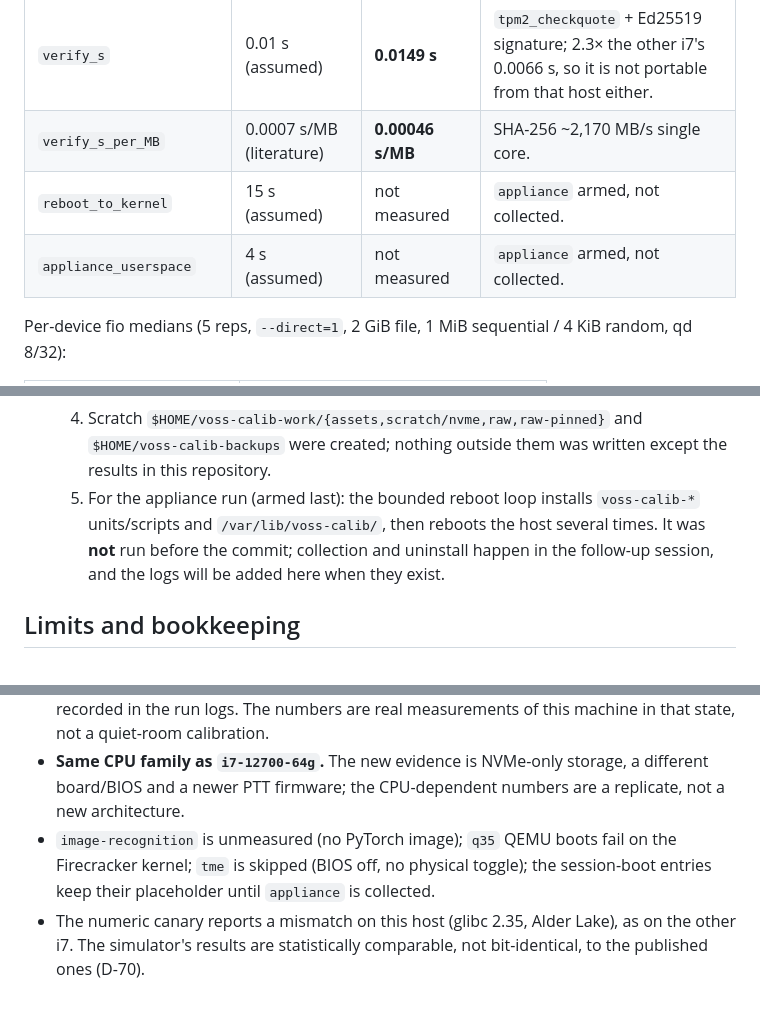
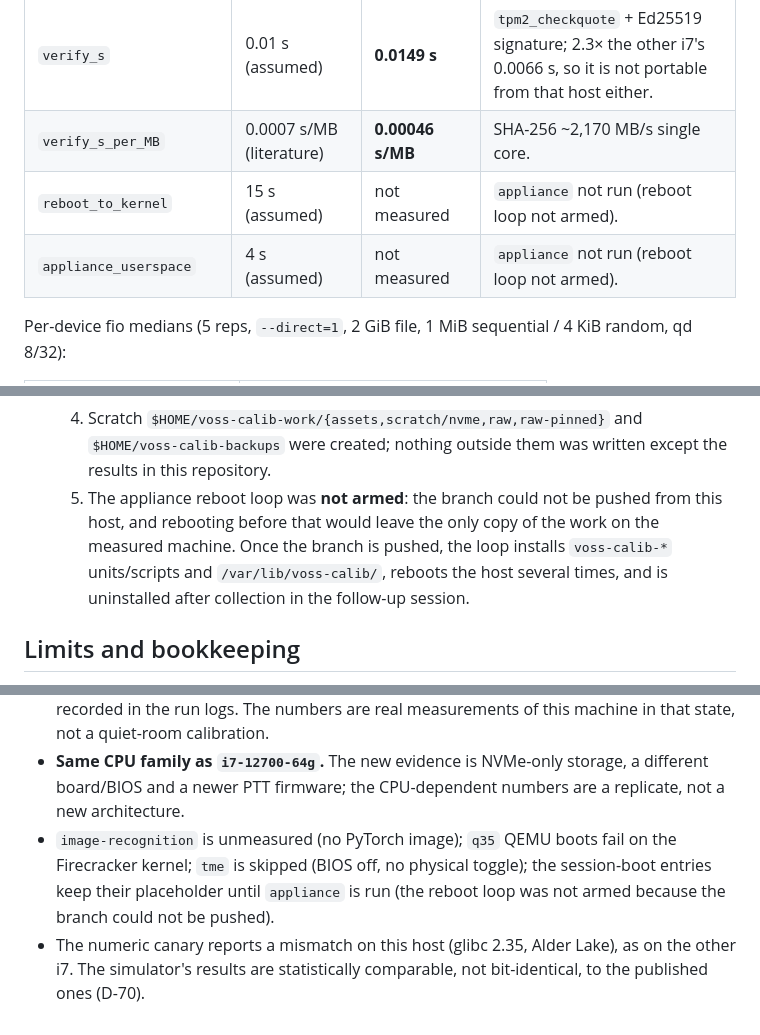
Before and after one commit to aalhadsawane/VOSS, a Markdown page: docs/validation/i7-12700-64g-asus.md, 3 parts joined by grey strips. Drawn GitHub-style.

Commit message:
docs: appliance suite was not armed on the ASUS host
Approval was given, but the branch could not be pushed from the measured
host (no GitHub credentials), so rebooting would have left the only copy of
the work there. Record it as not run instead of armed.

```diff
--- a/docs/validation/i7-12700-64g-asus.md
+++ b/docs/validation/i7-12700-64g-asus.md
@@ -67,8 +67,8 @@ Run path: `python -m tools.calibrate.run` directly on the host, scratch
 | `tpm2_quote` | 0.25 s (literature) | **0.214 s** | Intel PTT, tight spread (p99 0.231 s); 10% slower than the other i7's 0.194 s, 2.4× faster than the laptop's 0.51 s. |
 | `verify_s` | 0.01 s (assumed) | **0.0149 s** | `tpm2_checkquote` + Ed25519 signature; 2.3× the other i7's 0.0066 s, so it is not portable from that host either. |
 | `verify_s_per_MB` | 0.0007 s/MB (literature) | **0.00046 s/MB** | SHA-256 ~2,170 MB/s single core. |
-| `reboot_to_kernel` | 15 s (assumed) | not measured | `appliance` armed, not collected. |
-| `appliance_userspace` | 4 s (assumed) | not measured | `appliance` armed, not collected. |
+| `reboot_to_kernel` | 15 s (assumed) | not measured | `appliance` not run (reboot loop not armed). |
+| `appliance_userspace` | 4 s (assumed) | not measured | `appliance` not run (reboot loop not armed). |
 
 Per-device fio medians (5 reps, `--direct=1`, 2 GiB file, 1 MiB sequential / 4 KiB random, qd 8/32):
 
@@ -204,9 +204,10 @@ siblings (16 guests) costs 1.6–1.8×, close to the 20-guest unpinned level. Th
   3. No sysctl, governor, kernel parameter or BIOS setting was changed. `kernel.dmesg_restrict=1` was already set.
   4. Scratch `$HOME/voss-calib-work/{assets,scratch/nvme,raw,raw-pinned}` and
      `$HOME/voss-calib-backups` were created; nothing outside them was written except the results in this repository.
-  5. For the appliance run (armed last): the bounded reboot loop installs `voss-calib-*` units/scripts and
-     `/var/lib/voss-calib/`, then reboots the host several times. It was **not** run before the commit; collection and
-     uninstall happen in the follow-up session, and the logs will be added here when they exist.
+  5. The appliance reboot loop was **not armed**: the branch could not be pushed from this host, and rebooting before
+     that would leave the only copy of the work on the measured machine. Once the branch is pushed, the loop installs
+     `voss-calib-*` units/scripts and `/var/lib/voss-calib/`, reboots the host several times, and is uninstalled after
+     collection in the follow-up session.
 
 ## Limits and bookkeeping
 
@@ -218,7 +219,7 @@ siblings (16 guests) costs 1.6–1.8×, close to the 20-guest unpinned level. Th
 - **Same CPU family as `i7-12700-64g`.** The new evidence is NVMe-only storage, a different board/BIOS and a newer
   PTT firmware; the CPU-dependent numbers are a replicate, not a new architecture.
 - `image-recognition` is unmeasured (no PyTorch image); `q35` QEMU boots fail on the Firecracker kernel; `tme` is
-  skipped (BIOS off, no physical toggle); the session-boot entries keep their placeholder until `appliance` is
-  collected.
+  skipped (BIOS off, no physical toggle); the session-boot entries keep their placeholder until `appliance` is run
+  (the reboot loop was not armed because the branch could not be pushed).
 - The numeric canary reports a mismatch on this host (glibc 2.35, Alder Lake), as on the other i7. The simulator's
   results are statistically comparable, not bit-identical, to the published ones (D-70).
```
Also changed, not shown: other parts of docs/validation/i7-12700-64g-asus.md (+1 -1 lines).
